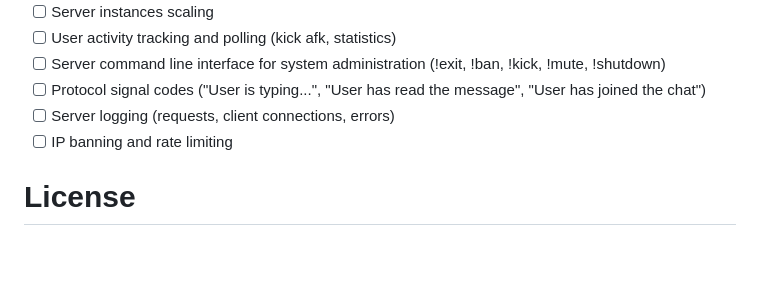
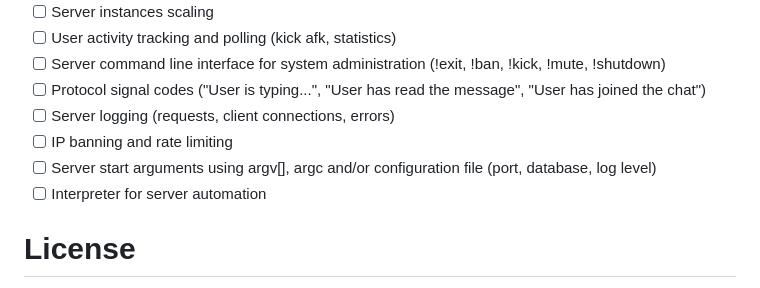
Before and after one commit to milosz275/secure-chat, a Markdown page: README.md, the part around the change. Rendered like a GitHub page; blank space fills up the shorter version.

Commit message:
Update current work (todo list)

```diff
--- a/README.md
+++ b/README.md
@@ -97,6 +97,8 @@ Navigate to [database](https://github.com/mldxo/secure-chat/tree/main/database)
 - [ ] Protocol signal codes ("User is typing...", "User has read the message", "User has joined the chat")
 - [ ] Server logging (requests, client connections, errors)
 - [ ] IP banning and rate limiting
+- [ ] Server start arguments using argv[], argc and/or configuration file (port, database, log level)
+- [ ] Interpreter for server automation
 
 # License
 
```
